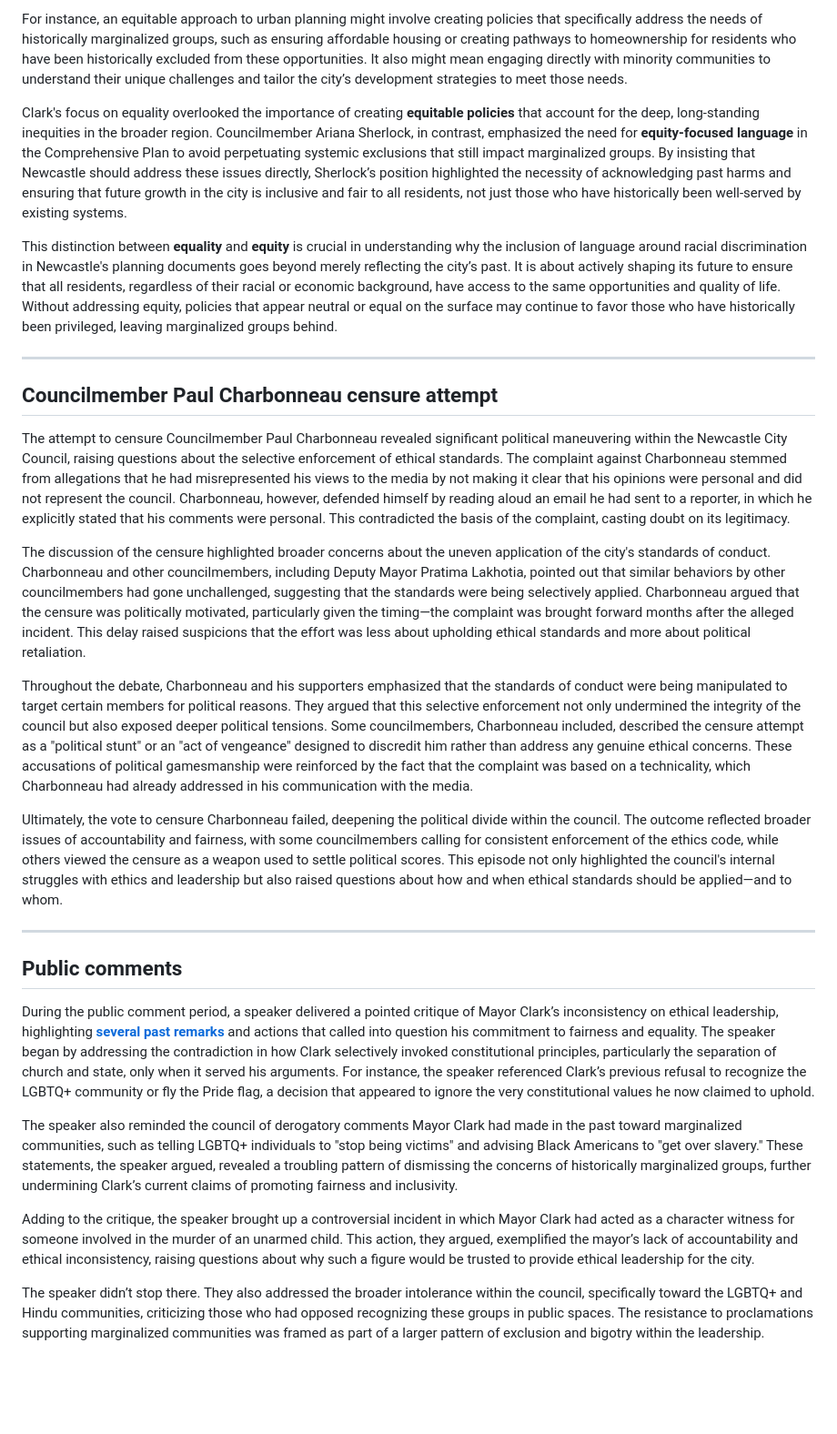
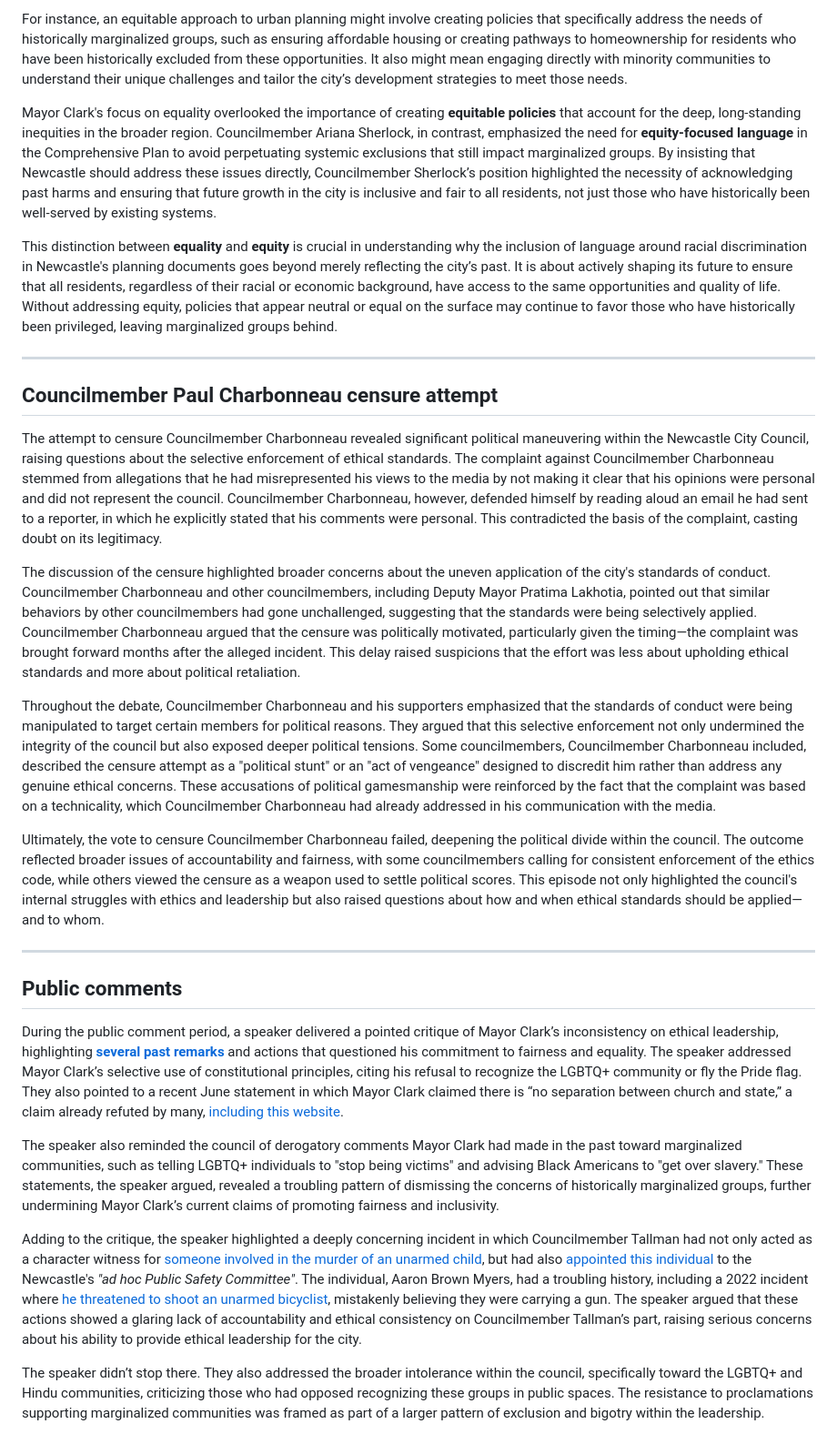
Before and after one commit to technotenshi/newcastle-lgbt, a Markdown page: content/news/20241001-02-newcastle-city-council-inclusivity-ethical-leadership-analysis.md, the part around the change printed below. Shown: that part at 91% size. Rendered like a GitHub page; blank space fills up the shorter version.

Commit message:
making corrections and fact checking to the ethical and leadership analysis article

```diff
--- a/content/news/20241001-02-newcastle-city-council-inclusivity-ethical-leadership-analysis.md
+++ b/content/news/20241001-02-newcastle-city-council-inclusivity-ethical-leadership-analysis.md
@@ -37,7 +37,7 @@ The debate over whether Newcastle's Comprehensive Plan should address racial dis
 
 For instance, an equitable approach to urban planning might involve creating policies that specifically address the needs of historically marginalized groups, such as ensuring affordable housing or creating pathways to homeownership for residents who have been historically excluded from these opportunities. It also might mean engaging directly with minority communities to understand their unique challenges and tailor the city’s development strategies to meet those needs.
 
-Clark's focus on equality overlooked the importance of creating **equitable policies** that account for the deep, long-standing inequities in the broader region. Councilmember Ariana Sherlock, in contrast, emphasized the need for **equity-focused language** in the Comprehensive Plan to avoid perpetuating systemic exclusions that still impact marginalized groups. By insisting that Newcastle should address these issues directly, Sherlock’s position highlighted the necessity of acknowledging past harms and ensuring that future growth in the city is inclusive and fair to all residents, not just those who have historically been well-served by existing systems.
+Mayor Clark's focus on equality overlooked the importance of creating **equitable policies** that account for the deep, long-standing inequities in the broader region. Councilmember Ariana Sherlock, in contrast, emphasized the need for **equity-focused language** in the Comprehensive Plan to avoid perpetuating systemic exclusions that still impact marginalized groups. By insisting that Newcastle should address these issues directly, Councilmember Sherlock’s position highlighted the necessity of acknowledging past harms and ensuring that future growth in the city is inclusive and fair to all residents, not just those who have historically been well-served by existing systems.
 
 This distinction between **equality** and **equity** is crucial in understanding why the inclusion of language around racial discrimination in Newcastle's planning documents goes beyond merely reflecting the city’s past. It is about actively shaping its future to ensure that all residents, regardless of their racial or economic background, have access to the same opportunities and quality of life. Without addressing equity, policies that appear neutral or equal on the surface may continue to favor those who have historically been privileged, leaving marginalized groups behind.
 
@@ -45,23 +45,24 @@ This distinction between **equality** and **equity** is crucial in understanding
 
 ## Councilmember Paul Charbonneau censure attempt
 
-The attempt to censure Councilmember Paul Charbonneau revealed significant political maneuvering within the Newcastle City Council, raising questions about the selective enforcement of ethical standards. The complaint against Charbonneau stemmed from allegations that he had misrepresented his views to the media by not making it clear that his opinions were personal and did not represent the council. Charbonneau, however, defended himself by reading aloud an email he had sent to a reporter, in which he explicitly stated that his comments were personal. This contradicted the basis of the complaint, casting doubt on its legitimacy.
+The attempt to censure Councilmember Charbonneau revealed significant political maneuvering within the Newcastle City Council, raising questions about the selective enforcement of ethical standards. The complaint against Councilmember Charbonneau stemmed from allegations that he had misrepresented his views to the media by not making it clear that his opinions were personal and did not represent the council. Councilmember Charbonneau, however, defended himself by reading aloud an email he had sent to a reporter, in which he explicitly stated that his comments were personal. This contradicted the basis of the complaint, casting doubt on its legitimacy.
 
-The discussion of the censure highlighted broader concerns about the uneven application of the city's standards of conduct. Charbonneau and other councilmembers, including Deputy Mayor Pratima Lakhotia, pointed out that similar behaviors by other councilmembers had gone unchallenged, suggesting that the standards were being selectively applied. Charbonneau argued that the censure was politically motivated, particularly given the timing—the complaint was brought forward months after the alleged incident. This delay raised suspicions that the effort was less about upholding ethical standards and more about political retaliation.
+The discussion of the censure highlighted broader concerns about the uneven application of the city's standards of conduct. Councilmember Charbonneau and other councilmembers, including Deputy Mayor Pratima Lakhotia, pointed out that similar behaviors by other councilmembers had gone unchallenged, suggesting that the standards were being selectively applied. Councilmember Charbonneau argued that the censure was politically motivated, particularly given the timing—the complaint was brought forward months after the alleged incident. This delay raised suspicions that the effort was less about upholding ethical standards and more about political retaliation.
 
-Throughout the debate, Charbonneau and his supporters emphasized that the standards of conduct were being manipulated to target certain members for political reasons. They argued that this selective enforcement not only undermined the integrity of the council but also exposed deeper political tensions. Some councilmembers, Charbonneau included, described the censure attempt as a "political stunt" or an "act of vengeance" designed to discredit him rather than address any genuine ethical concerns. These accusations of political gamesmanship were reinforced by the fact that the complaint was based on a technicality, which Charbonneau had already addressed in his communication with the media.
+Throughout the debate, Councilmember Charbonneau and his supporters emphasized that the standards of conduct were being manipulated to target certain members for political reasons. They argued that this selective enforcement not only undermined the integrity of the council but also exposed deeper political tensions. Some councilmembers, Councilmember Charbonneau included, described the censure attempt as a "political stunt" or an "act of vengeance" designed to discredit him rather than address any genuine ethical concerns. These accusations of political gamesmanship were reinforced by the fact that the complaint was based on a technicality, which Councilmember Charbonneau had already addressed in his communication with the media.
 
-Ultimately, the vote to censure Charbonneau failed, deepening the political divide within the council. The outcome reflected broader issues of accountability and fairness, with some councilmembers calling for consistent enforcement of the ethics code, while others viewed the censure as a weapon used to settle political scores. This episode not only highlighted the council's internal struggles with ethics and leadership but also raised questions about how and when ethical standards should be applied—and to whom.
+Ultimately, the vote to censure Councilmember Charbonneau failed, deepening the political divide within the council. The outcome reflected broader issues of accountability and fairness, with some councilmembers calling for consistent enforcement of the ethics code, while others viewed the censure as a weapon used to settle political scores. This episode not only highlighted the council's internal struggles with ethics and leadership but also raised questions about how and when ethical standards should be applied—and to whom.
 
 ---
 
 ## Public comments
 
-During the public comment period, a speaker delivered a pointed critique of Mayor Clark’s inconsistency on ethical leadership, highlighting [**several past remarks**](/news/2024/06/18/newcastle-mayor-poor-remarks) and actions that called into question his commitment to fairness and equality. The speaker began by addressing the contradiction in how Clark selectively invoked constitutional principles, particularly the separation of church and state, only when it served his arguments. For instance, the speaker referenced Clark’s previous refusal to recognize the LGBTQ+ community or fly the Pride flag, a decision that appeared to ignore the very constitutional values he now claimed to uphold.
+During the public comment period, a speaker delivered a pointed critique of Mayor Clark’s inconsistency on ethical leadership, highlighting [**several past remarks**](/news/2024/06/18/newcastle-mayor-poor-remarks) and actions that questioned his commitment to fairness and equality. The speaker addressed Mayor Clark’s selective use of constitutional principles, citing his refusal to recognize the LGBTQ+ community or fly the Pride flag. They also pointed to a recent June statement in which Mayor Clark claimed there is “no separation between church and state,” a claim already refuted by many, [including this website](/critical-analysis/).
 
-The speaker also reminded the council of derogatory comments Mayor Clark had made in the past toward marginalized communities, such as telling LGBTQ+ individuals to "stop being victims" and advising Black Americans to "get over slavery." These statements, the speaker argued, revealed a troubling pattern of dismissing the concerns of historically marginalized groups, further undermining Clark’s current claims of promoting fairness and inclusivity.
 
-Adding to the critique, the speaker brought up a controversial incident in which Mayor Clark had acted as a character witness for someone involved in the murder of an unarmed child. This action, they argued, exemplified the mayor’s lack of accountability and ethical inconsistency, raising questions about why such a figure would be trusted to provide ethical leadership for the city.
+The speaker also reminded the council of derogatory comments Mayor Clark had made in the past toward marginalized communities, such as telling LGBTQ+ individuals to "stop being victims" and advising Black Americans to "get over slavery." These statements, the speaker argued, revealed a troubling pattern of dismissing the concerns of historically marginalized groups, further undermining Mayor Clark’s current claims of promoting fairness and inclusivity.
+
+Adding to the critique, the speaker highlighted a deeply concerning incident in which Councilmember Tallman had not only acted as a character witness for [someone involved in the murder of an unarmed child](https://www.seattletimes.com/seattle-news/law-justice/off-duty-guard-charged-in-fatal-shooting-of-teen-in-renton-parking-lot/), but had also [appointed this individual](https://www.seattletimes.com/seattle-news/law-justice/off-duty-guard-accused-of-killing-teen-removed-from-public-safety-committee/) to the Newcastle's _"ad hoc Public Safety Committee"_. The individual, Aaron Brown Myers, had a troubling history, including a 2022 incident where [he threatened to shoot an unarmed bicyclist](https://www.insideedition.com/washington-shooting-unarmed-teenager-aaron-myers), mistakenly believing they were carrying a gun. The speaker argued that these actions showed a glaring lack of accountability and ethical consistency on Councilmember Tallman’s part, raising serious concerns about his ability to provide ethical leadership for the city.
 
 The speaker didn’t stop there. They also addressed the broader intolerance within the council, specifically toward the LGBTQ+ and Hindu communities, criticizing those who had opposed recognizing these groups in public spaces. The resistance to proclamations supporting marginalized communities was framed as part of a larger pattern of exclusion and bigotry within the leadership.
 
```
Also changed, not shown: other parts of content/news/20241001-02-newcastle-city-council-inclusivity-ethical-leadership-analysis.md (+3 -3 lines).
